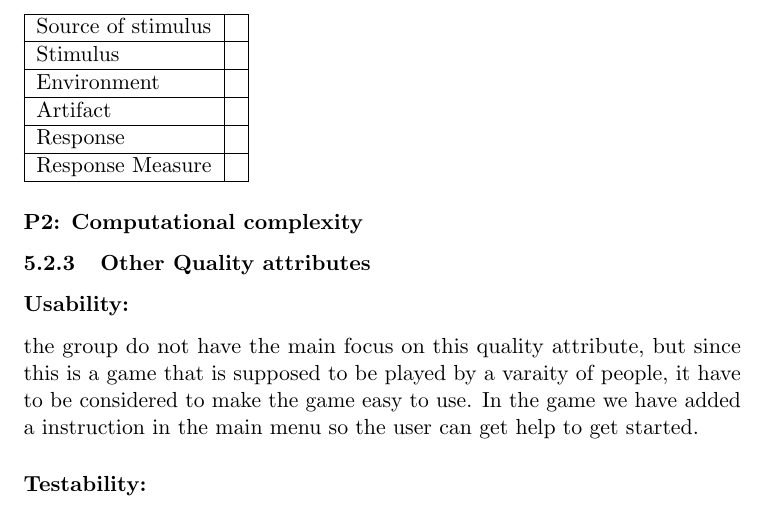
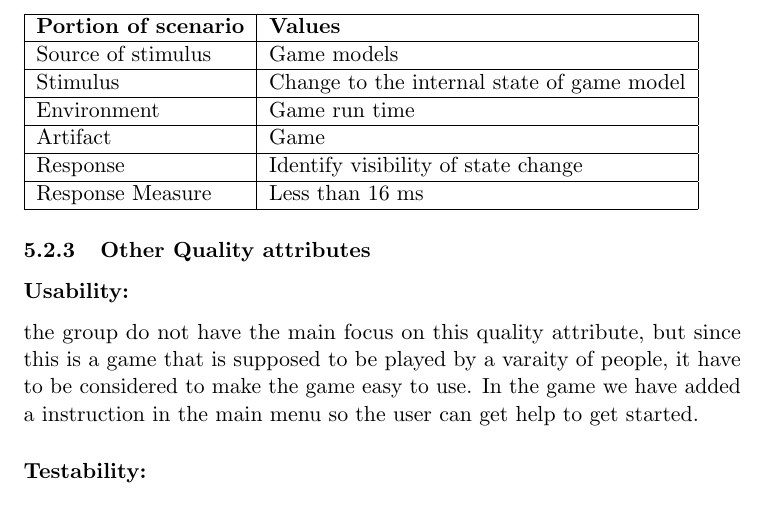
Before and after one commit to kpro-gr10/report, a LaTeX document (main.tex, which reads requirementSpecification/QualityRequriements.tex): part of page 28 of 41, cut at the place of the change. Compiled offline with pdfLaTeX.

Commit message:
Written more about performance quality requirements

```diff
--- a/requirementSpecification/QualityRequriements.tex
+++ b/requirementSpecification/QualityRequriements.tex
@@ -80,17 +80,14 @@ that part of the display at the beginning of the next game update.
 
 \begin{tabular}{| l | l |}
 	\hline
-	Source of stimulus & \\ \hline
-	Stimulus & \\ \hline
-	Environment & \\ \hline
-	Artifact & \\ \hline
-	Response & \\ \hline
-	Response Measure & \\ \hline
-
+	{\bf Portion of scenario} & {\bf Values} \\ \hline
+	Source of stimulus & Game models\\ \hline
+	Stimulus & Change to the internal state of game model\\ \hline
+	Environment & Game run time \\ \hline
+	Artifact &  Game \\ \hline
+	Response & Identify visibility of state change\\ \hline
+	Response Measure & Less than 16 ms\\ \hline
 \end{tabular}
-
-\subsubsection*{P2: Computational complexity}
-
 
 \subsubsection{Other Quality attributes}
 \subsubsection*{Usability: } the group do not have the main focus on this quality attribute,
```
